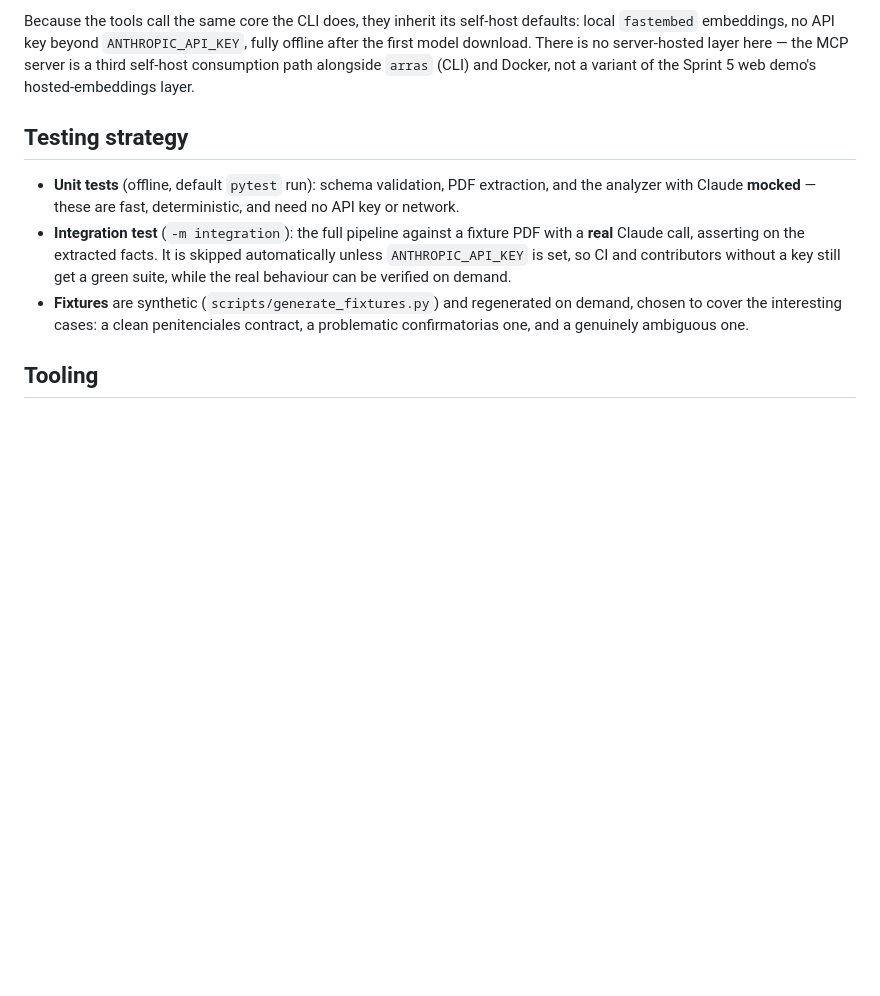
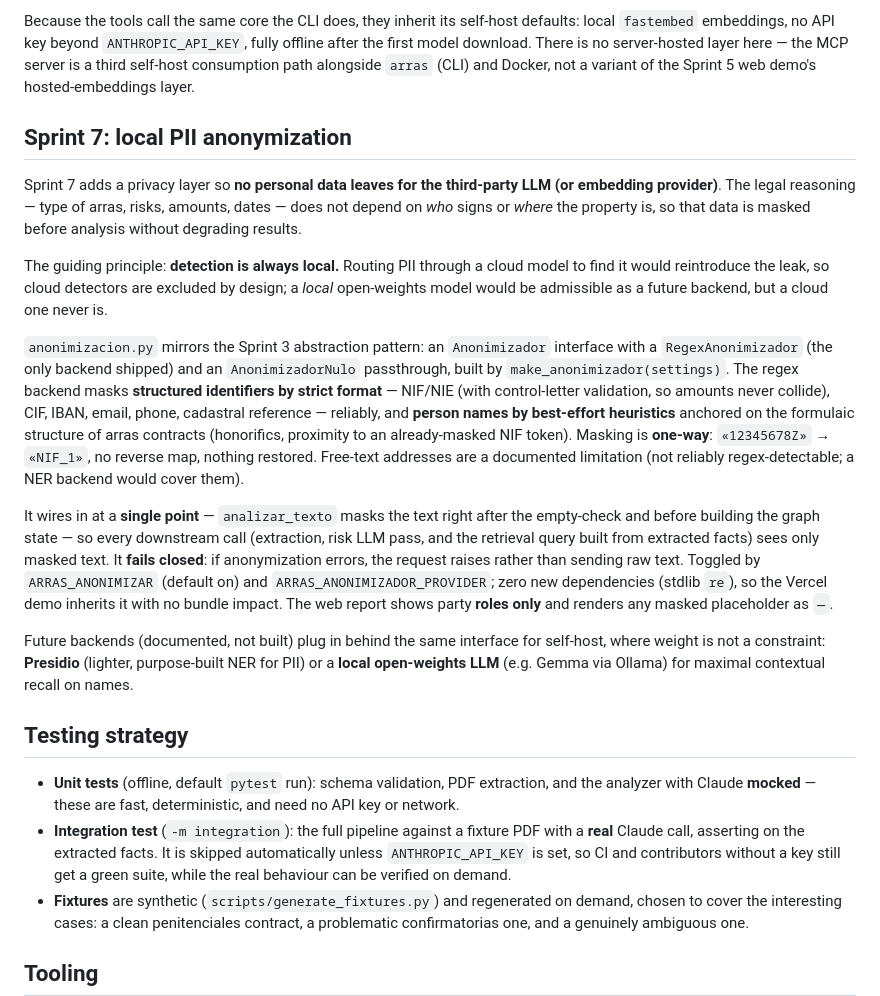
Before and after one commit to luispique/arras-ai, a Markdown page: ARCHITECTURE.md, the part around the change. Rendered like a GitHub page; blank space fills up the shorter version.

```diff
--- a/ARCHITECTURE.md
+++ b/ARCHITECTURE.md
@@ -334,6 +334,43 @@ here — the MCP server is a third self-host consumption path alongside `arras`
 (CLI) and Docker, not a variant of the Sprint 5 web demo's hosted-embeddings
 layer.
 
+## Sprint 7: local PII anonymization
+
+Sprint 7 adds a privacy layer so **no personal data leaves for the third-party
+LLM (or embedding provider)**. The legal reasoning — type of arras, risks,
+amounts, dates — does not depend on *who* signs or *where* the property is, so
+that data is masked before analysis without degrading results.
+
+The guiding principle: **detection is always local.** Routing PII through a cloud
+model to find it would reintroduce the leak, so cloud detectors are excluded by
+design; a *local* open-weights model would be admissible as a future backend, but
+a cloud one never is.
+
+`anonimizacion.py` mirrors the Sprint 3 abstraction pattern: an `Anonimizador`
+interface with a `RegexAnonimizador` (the only backend shipped) and an
+`AnonimizadorNulo` passthrough, built by `make_anonimizador(settings)`. The regex
+backend masks **structured identifiers by strict format** — NIF/NIE (with
+control-letter validation, so amounts never collide), CIF, IBAN, email, phone,
+cadastral reference — reliably, and **person names by best-effort heuristics**
+anchored on the formulaic structure of arras contracts (honorifics, proximity to
+an already-masked NIF token). Masking is **one-way**: `«12345678Z»` → `«NIF_1»`,
+no reverse map, nothing restored. Free-text addresses are a documented limitation
+(not reliably regex-detectable; a NER backend would cover them).
+
+It wires in at a **single point** — `analizar_texto` masks the text right after
+the empty-check and before building the graph state — so every downstream call
+(extraction, risk LLM pass, and the retrieval query built from extracted facts)
+sees only masked text. It **fails closed**: if anonymization errors, the request
+raises rather than sending raw text. Toggled by `ARRAS_ANONIMIZAR` (default on)
+and `ARRAS_ANONIMIZADOR_PROVIDER`; zero new dependencies (stdlib `re`), so the
+Vercel demo inherits it with no bundle impact. The web report shows party **roles
+only** and renders any masked placeholder as `—`.
+
+Future backends (documented, not built) plug in behind the same interface for
+self-host, where weight is not a constraint: **Presidio** (lighter, purpose-built
+NER for PII) or a **local open-weights LLM** (e.g. Gemma via Ollama) for maximal
+contextual recall on names.
+
 ## Testing strategy
 
 - **Unit tests** (offline, default `pytest` run): schema validation, PDF
```
Also changed, not shown: README.md (+5 -1 lines).
